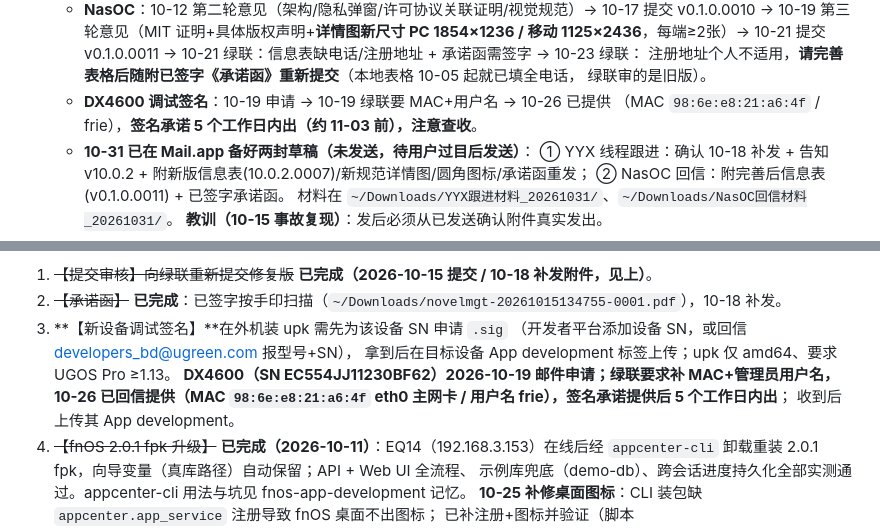
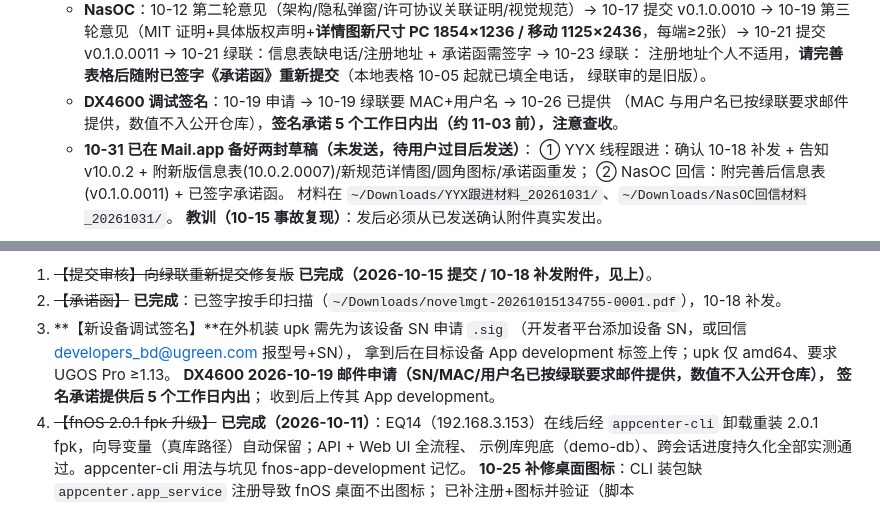
Before and after one commit to firewelly/yyx-library, a Markdown page: AGENTS.md, 2 parts joined by grey strips. Drawn GitHub-style.

Commit message:
隐私检查：AGENTS.md 脱敏设备标识（MAC/SN 数值改为指向签名申请邮件）
全仓库 + 全历史扫描结论：
- 手机号/身份证号/NAS 口令/GitHub token：从未入库 ✓
- 联系邮箱/开发者姓名：仅存在于 PRIVACY.md/LICENSE（公开联系的既定设计）✓
- 本次修复：DX4600 MAC 与 SN 数值从 AGENTS.md 移除（前向修复；
  历史提交 edcb3d4/1803b76/4bb927c 仍含，低敏感无凭据价值，重写历史成本不成比例故保留）
- 保留：LAN IP 与用户名（工作流必需，仅内网有效）

```diff
--- a/AGENTS.md
+++ b/AGENTS.md
@@ -63,7 +63,7 @@ NAS 形态为**服务端查询架构**：Python 标准库服务端提供 `/api/*
     注册地址个人不适用，**请完善表格后随附已签字《承诺函》重新提交**（本地表格 10-05 起就已填全电话，
     绿联审的是旧版）。
   - **DX4600 调试签名**：10-19 申请 → 10-19 绿联要 MAC+用户名 → 10-26 已提供
-    （MAC `98:6e:e8:21:a6:4f` / frie），**签名承诺 5 个工作日内出（约 11-03 前），注意查收**。
+    （MAC 与用户名已按绿联要求邮件提供，数值不入公开仓库），**签名承诺 5 个工作日内出（约 11-03 前），注意查收**。
   - **10-31 已在 Mail.app 备好两封草稿（未发送，待用户过目后发送）**：
     ① YYX 线程跟进：确认 10-18 补发 + 告知 v10.0.2 + 附新版信息表(10.0.2.0007)/新规范详情图/圆角图标/承诺函重发；
     ② NasOC 回信：附完善后信息表(v0.1.0.0011) + 已签字承诺函。
@@ -91,8 +91,8 @@ NAS 形态为**服务端查询架构**：Python 标准库服务端提供 `/api/*
 3. **【新设备调试签名】**在外机装 upk 需先为该设备 SN 申请 `.sig`
    （开发者平台添加设备 SN，或回信 developers_bd@ugreen.com 报型号+SN），
    拿到后在目标设备 App development 标签上传；upk 仅 amd64、要求 UGOS Pro ≥1.13。
-   **DX4600（SN EC554JJ11230BF62）2026-10-19 邮件申请；绿联要求补 MAC+管理员用户名，
-   10-26 已回信提供（MAC `98:6e:e8:21:a6:4f` eth0 主网卡 / 用户名 frie），签名承诺提供后 5 个工作日内出**；
+   **DX4600 2026-10-19 邮件申请（SN/MAC/用户名已按绿联要求邮件提供，数值不入公开仓库），
+   签名承诺提供后 5 个工作日内出**；
    收到后上传其 App development。
 4. ~~【fnOS 2.0.1 fpk 升级】~~ **已完成（2026-10-11）**：EQ14（192.168.3.153）在线后经
    `appcenter-cli` 卸载重装 2.0.1 fpk，向导变量（真库路径）自动保留；API + Web UI 全流程、
```
